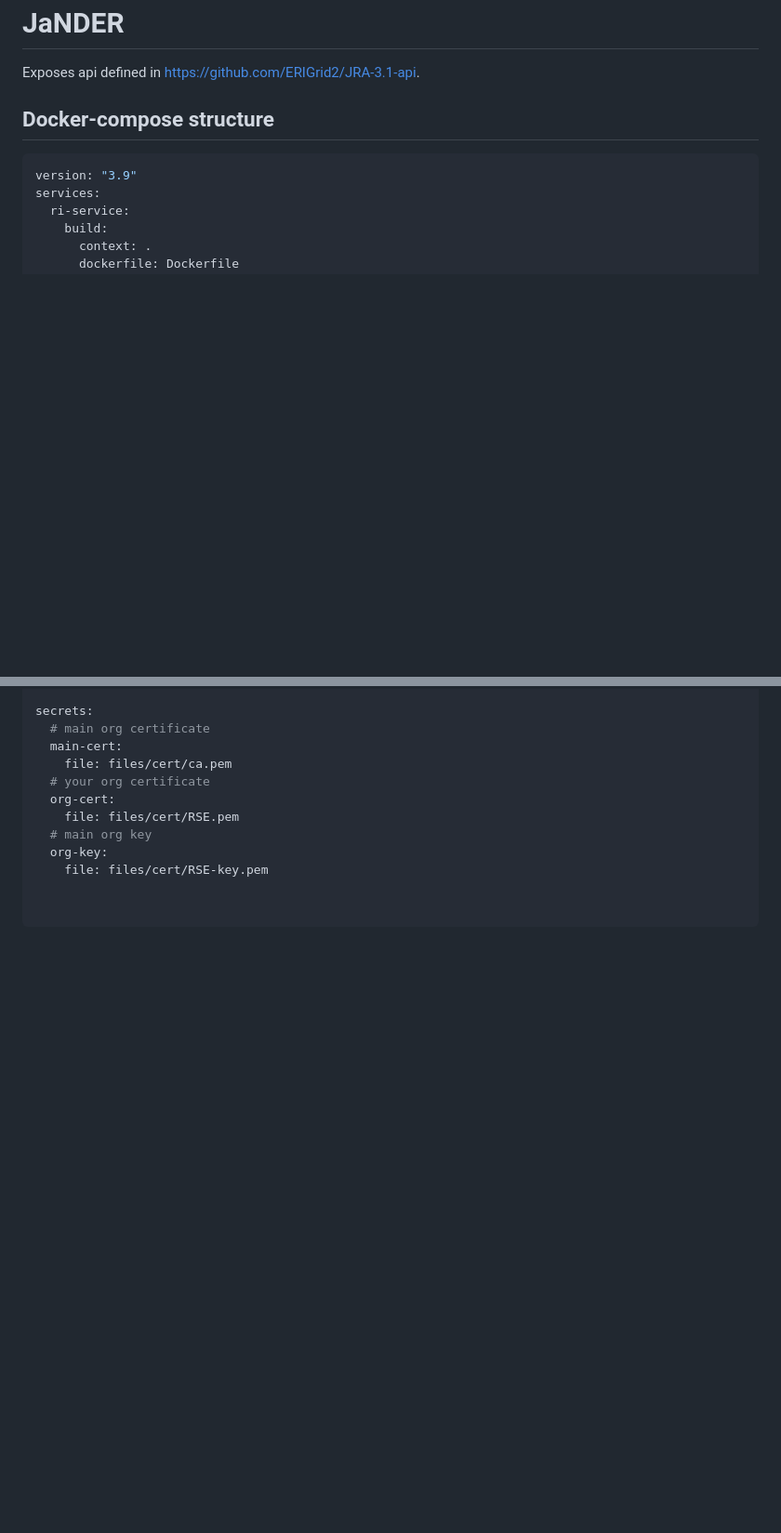
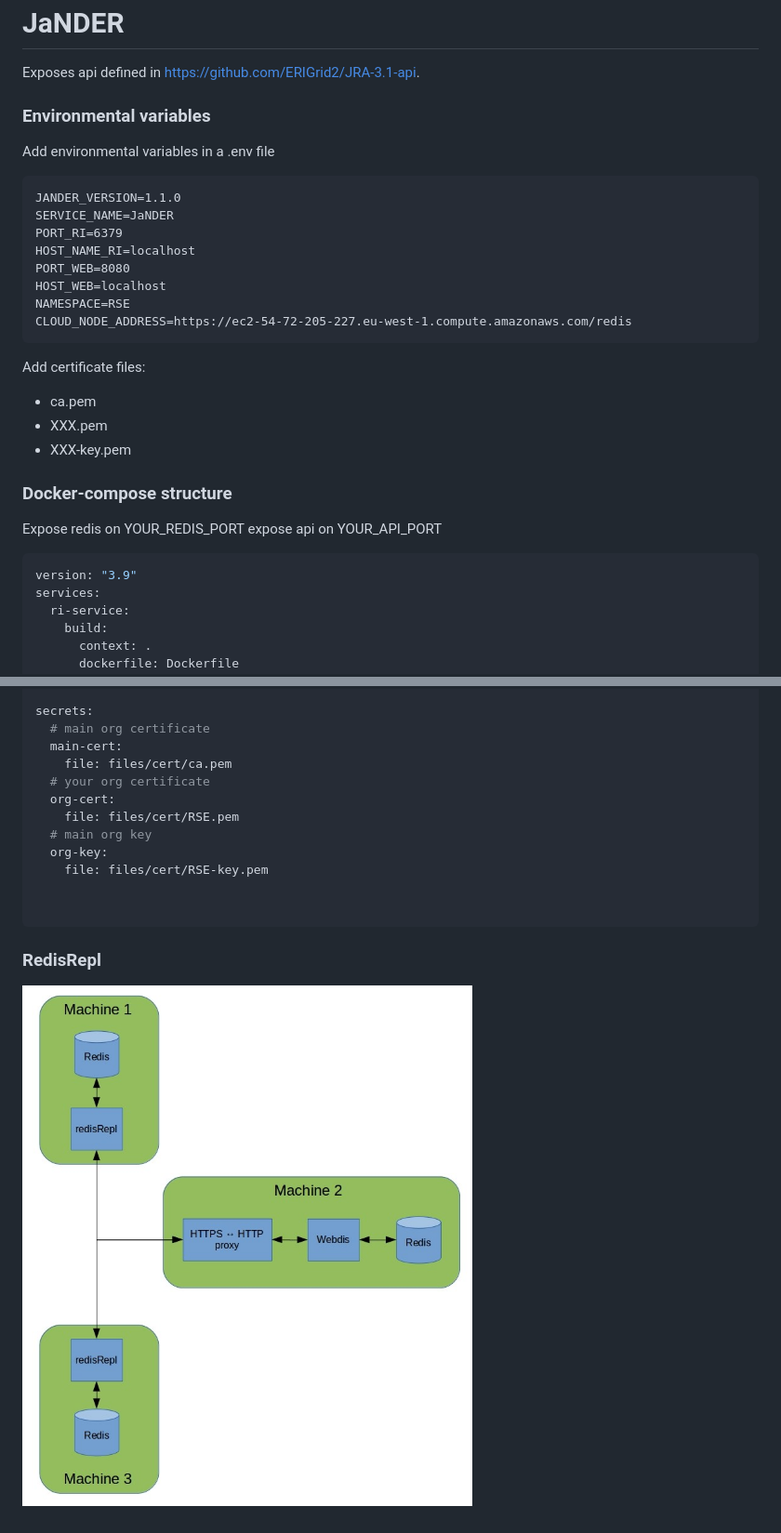
Before and after one commit to ERIGrid2/JRA-3.1-JaNDER-API, a Markdown page: README.md, 2 parts joined by grey strips. Shown at 93% size. Rendered like a GitHub page; pictures changed too: doc/architecture.jpeg (added); blank space fills up the shorter version.

Commit message:
doc + env variables in redisRepl

`````diff
--- a/README.md
+++ b/README.md
@@ -2,9 +2,30 @@
 
 Exposes api defined in https://github.com/ERIGrid2/JRA-3.1-api.
 
-## Docker-compose structure
+### Environmental variables
 
+Add environmental variables in a .env file
 
+````
+JANDER_VERSION=1.1.0
+SERVICE_NAME=JaNDER
+PORT_RI=6379
+HOST_NAME_RI=localhost
+PORT_WEB=8080
+HOST_WEB=localhost
+NAMESPACE=RSE
+CLOUD_NODE_ADDRESS=https://ec2-54-72-205-227.eu-west-1.compute.amazonaws.com/redis
+````
+
+Add certificate files:
+- ca.pem
+- XXX.pem
+- XXX-key.pem
+
+### Docker-compose structure
+
+Expose redis on YOUR_REDIS_PORT
+expose api on YOUR_API_PORT
 ````yaml
 version: "3.9"
 services:
@@ -36,3 +57,6 @@ secrets:
 
 
 ````
+
+### RedisRepl
+![redisRepl overall architecture](doc/architecture.jpeg)
`````
Also changed, not shown: 1 other file.
